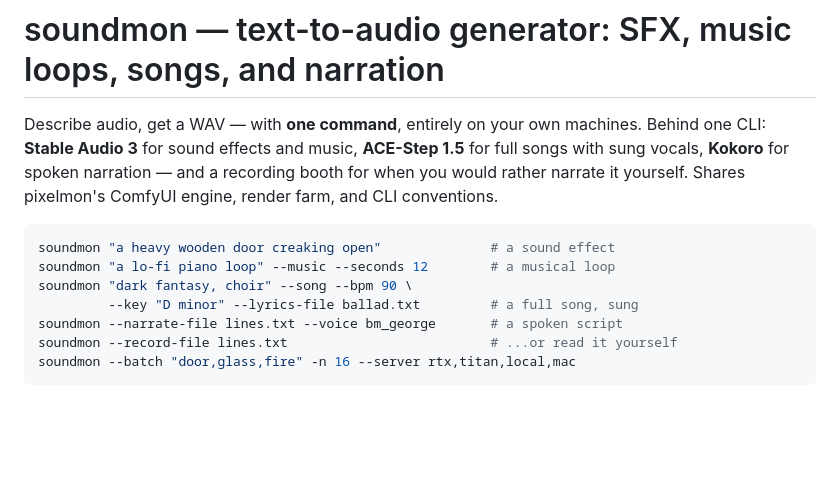
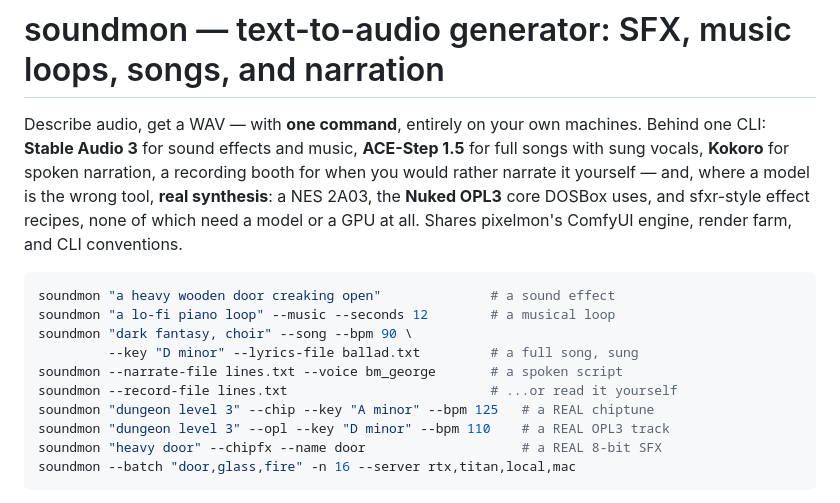
Before and after one commit to grymmjack/soundmon, a Markdown page: README.md, the part around the change. Drawn GitHub-style; blank space fills up the shorter version.

Commit message:
docs: the intro undersold it — nine engines, three of them modelless
The opening paragraph and quickstart still described only the three model-based
engines, which is now the smaller half of what this does. Someone skimming the
README would not learn that authentic chip music and 8-bit SFX are available at
all, let alone that they need no model, no GPU and nothing downloaded.

Co-Authored-By: Claude Opus 5 (1M context) <noreply@anthropic.com>
Claude-Session: https://claude.ai/code/session_018Ut7RkK6SFjTrohT5BnsW7

````diff
--- a/README.md
+++ b/README.md
@@ -2,8 +2,10 @@
 
 Describe audio, get a WAV — with **one command**, entirely on your own machines.
 Behind one CLI: **Stable Audio 3** for sound effects and music, **ACE-Step 1.5**
-for full songs with sung vocals, **Kokoro** for spoken narration — and a
-recording booth for when you would rather narrate it yourself.
+for full songs with sung vocals, **Kokoro** for spoken narration, a recording
+booth for when you would rather narrate it yourself — and, where a model is the
+wrong tool, **real synthesis**: a NES 2A03, the **Nuked OPL3** core DOSBox uses,
+and sfxr-style effect recipes, none of which need a model or a GPU at all.
 Shares pixelmon's ComfyUI engine, render farm, and CLI conventions.
 
 ```bash
@@ -13,6 +15,9 @@ soundmon "dark fantasy, choir" --song --bpm 90 \
          --key "D minor" --lyrics-file ballad.txt         # a full song, sung
 soundmon --narrate-file lines.txt --voice bm_george       # a spoken script
 soundmon --record-file lines.txt                          # ...or read it yourself
+soundmon "dungeon level 3" --chip --key "A minor" --bpm 125   # a REAL chiptune
+soundmon "dungeon level 3" --opl --key "D minor" --bpm 110    # a REAL OPL3 track
+soundmon "heavy door" --chipfx --name door                    # a REAL 8-bit SFX
 soundmon --batch "door,glass,fire" -n 16 --server rtx,titan,local,mac
 ```
 
````
